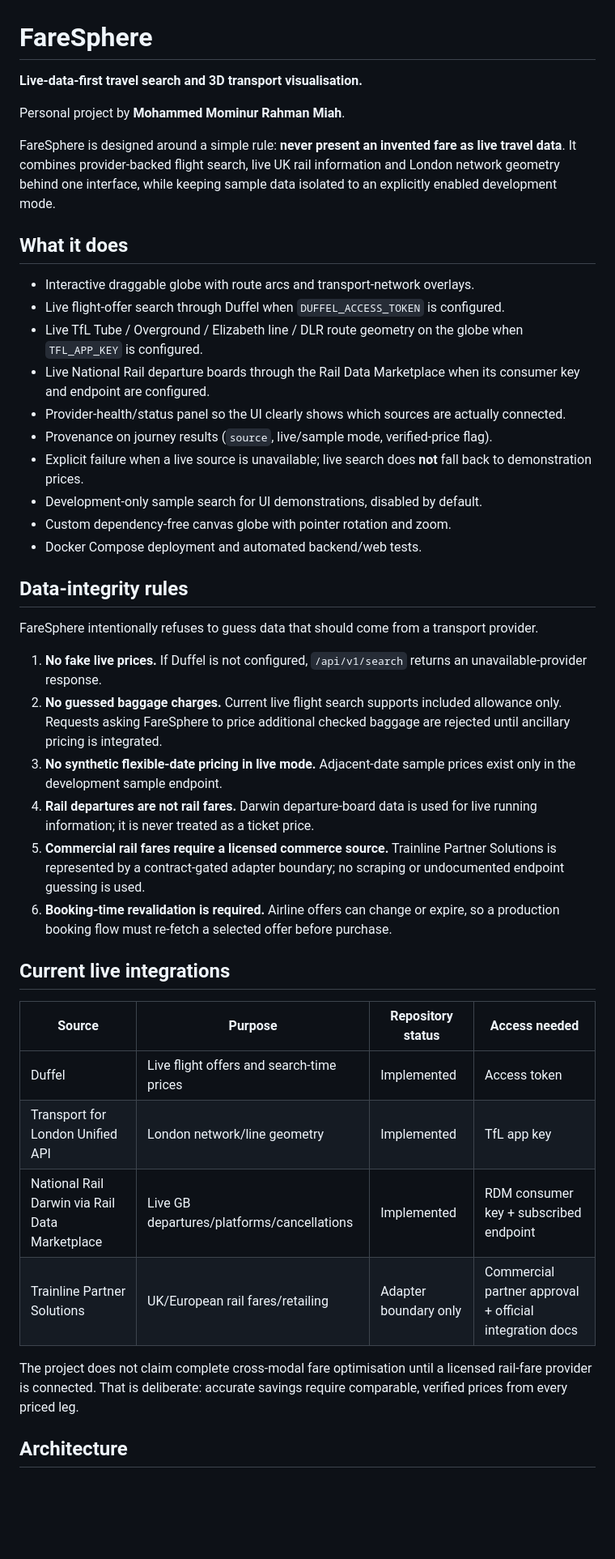
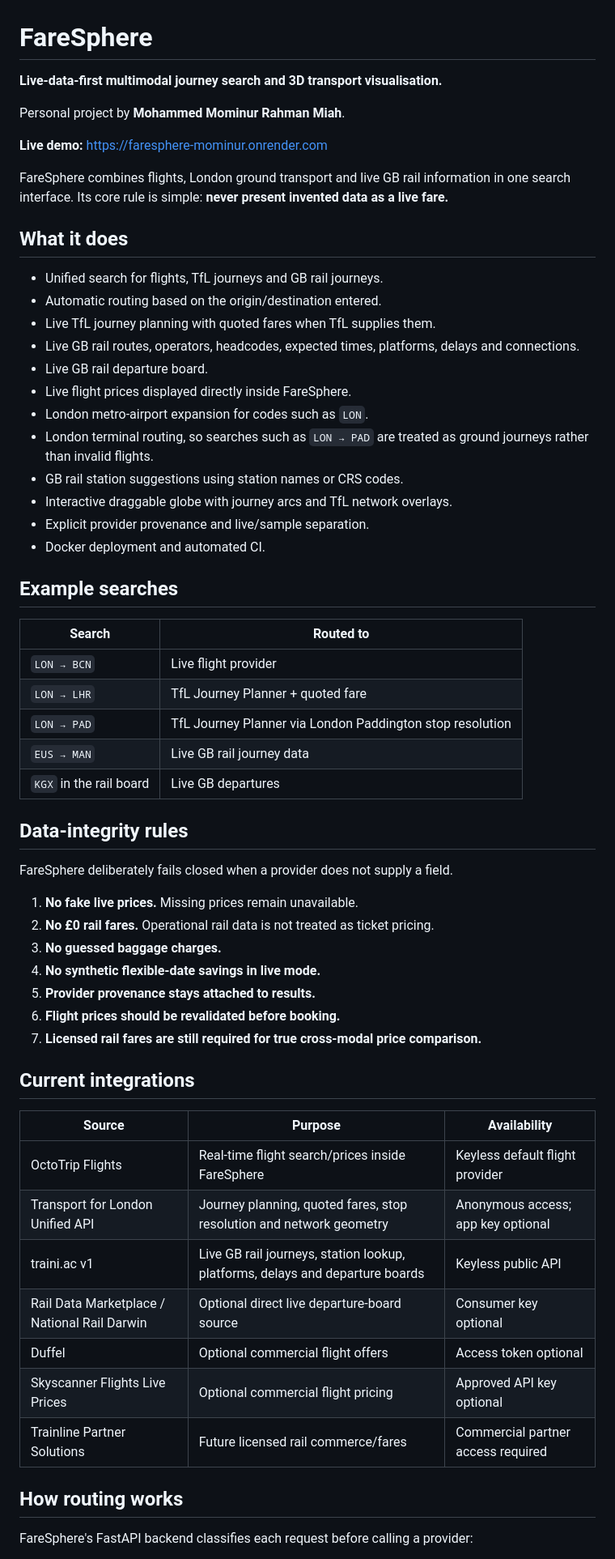
Before and after one commit to MominurXD/FareSphere, a Markdown page: README.md, the part around one of its changes. Shown at 81% size. Rendered like a GitHub page; blank space fills up the shorter version.

```diff
--- a/README.md
+++ b/README.md
@@ -1,45 +1,63 @@
 # FareSphere
 
-**Live-data-first travel search and 3D transport visualisation.**
+**Live-data-first multimodal journey search and 3D transport visualisation.**
 
 Personal project by **Mohammed Mominur Rahman Miah**.
 
-FareSphere is designed around a simple rule: **never present an invented fare as live travel data**. It combines provider-backed flight search, live UK rail information and London network geometry behind one interface, while keeping sample data isolated to an explicitly enabled development mode.
+**Live demo:** https://faresphere-mominur.onrender.com
+
+FareSphere combines flights, London ground transport and live GB rail information in one search interface. Its core rule is simple: **never present invented data as a live fare.**
 
 ## What it does
 
-- Interactive draggable globe with route arcs and transport-network overlays.
-- Live flight-offer search through Duffel when `DUFFEL_ACCESS_TOKEN` is configured.
-- Live TfL Tube / Overground / Elizabeth line / DLR route geometry on the globe when `TFL_APP_KEY` is configured.
-- Live National Rail departure boards through the Rail Data Marketplace when its consumer key and endpoint are configured.
-- Provider-health/status panel so the UI clearly shows which sources are actually connected.
-- Provenance on journey results (`source`, live/sample mode, verified-price flag).
-- Explicit failure when a live source is unavailable; live search does **not** fall back to demonstration prices.
-- Development-only sample search for UI demonstrations, disabled by default.
-- Custom dependency-free canvas globe with pointer rotation and zoom.
-- Docker Compose deployment and automated backend/web tests.
+- Unified search for flights, TfL journeys and GB rail journeys.
+- Automatic routing based on the origin/destination entered.
+- Live TfL journey planning with quoted fares when TfL supplies them.
+- Live GB rail routes, operators, headcodes, expected times, platforms, delays and connections.
+- Live GB rail departure board.
+- Live flight prices displayed directly inside FareSphere.
+- London metro-airport expansion for codes such as `LON`.
+- London terminal routing, so searches such as `LON → PAD` are treated as ground journeys rather than invalid flights.
+- GB rail station suggestions using station names or CRS codes.
+- Interactive draggable globe with journey arcs and TfL network overlays.
+- Explicit provider provenance and live/sample separation.
+- Docker deployment and automated CI.
+
+## Example searches
+
+| Search | Routed to |
+| --- | --- |
+| `LON → BCN` | Live flight provider |
+| `LON → LHR` | TfL Journey Planner + quoted fare |
+| `LON → PAD` | TfL Journey Planner via London Paddington stop resolution |
+| `EUS → MAN` | Live GB rail journey data |
+| `KGX` in the rail board | Live GB departures |
 
 ## Data-integrity rules
 
-FareSphere intentionally refuses to guess data that should come from a transport provider.
+FareSphere deliberately fails closed when a provider does not supply a field.
 
-1. **No fake live prices.** If Duffel is not configured, `/api/v1/search` returns an unavailable-provider response.
-2. **No guessed baggage charges.** Current live flight search supports included allowance only. Requests asking FareSphere to price additional checked baggage are rejected until ancillary pricing is integrated.
-3. **No synthetic flexible-date pricing in live mode.** Adjacent-date sample prices exist only in the development sample endpoint.
-4. **Rail departures are not rail fares.** Darwin departure-board data is used for live running information; it is never treated as a ticket price.
-5. **Commercial rail fares require a licensed commerce source.** Trainline Partner Solutions is represented by a contract-gated adapter boundary; no scraping or undocumented endpoint guessing is used.
-6. **Booking-time revalidation is required.** Airline offers can change or expire, so a production booking flow must re-fetch a selected offer before purchase.
+1. **No fake live prices.** Missing prices remain unavailable.
+2. **No £0 rail fares.** Operational rail data is not treated as ticket pricing.
+3. **No guessed baggage charges.**
+4. **No synthetic flexible-date savings in live mode.**
+5. **Provider provenance stays attached to results.**
+6. **Flight prices should be revalidated before booking.**
+7. **Licensed rail fares are still required for true cross-modal price comparison.**
 
-## Current live integrations
+## Current integrations
 
-| Source | Purpose | Repository status | Access needed |
-| --- | --- | --- | --- |
-| Duffel | Live flight offers and search-time prices | Implemented | Access token |
-| Transport for London Unified API | London network/line geometry | Implemented | TfL app key |
-| National Rail Darwin via Rail Data Marketplace | Live GB departures/platforms/cancellations | Implemented | RDM consumer key + subscribed endpoint |
-| Trainline Partner Solutions | UK/European rail fares/retailing | Adapter boundary only | Commercial partner approval + official integration docs |
+| Source | Purpose | Availability |
+| --- | --- | --- |
+| OctoTrip Flights | Real-time flight search/prices inside FareSphere | Keyless default flight provider |
+| Transport for London Unified API | Journey planning, quoted fares, stop resolution and network geometry | Anonymous access; app key optional |
+| traini.ac v1 | Live GB rail journeys, station lookup, platforms, delays and departure boards | Keyless public API |
+| Rail Data Marketplace / National Rail Darwin | Optional direct live departure-board source | Consumer key optional |
+| Duffel | Optional commercial flight offers | Access token optional |
+| Skyscanner Flights Live Prices | Optional commercial flight pricing | Approved API key optional |
+| Trainline Partner Solutions | Future licensed rail commerce/fares | Commercial partner access required |
 
-The project does not claim complete cross-modal fare optimisation until a licensed rail-fare provider is connected. That is deliberate: accurate savings require comparable, verified prices from every priced leg.
+## How routing works
 
-## Architecture
+FareSphere's FastAPI backend classifies each request before calling a provider:
 
```
Also changed, not shown: other parts of README.md (+46 -95 lines).
